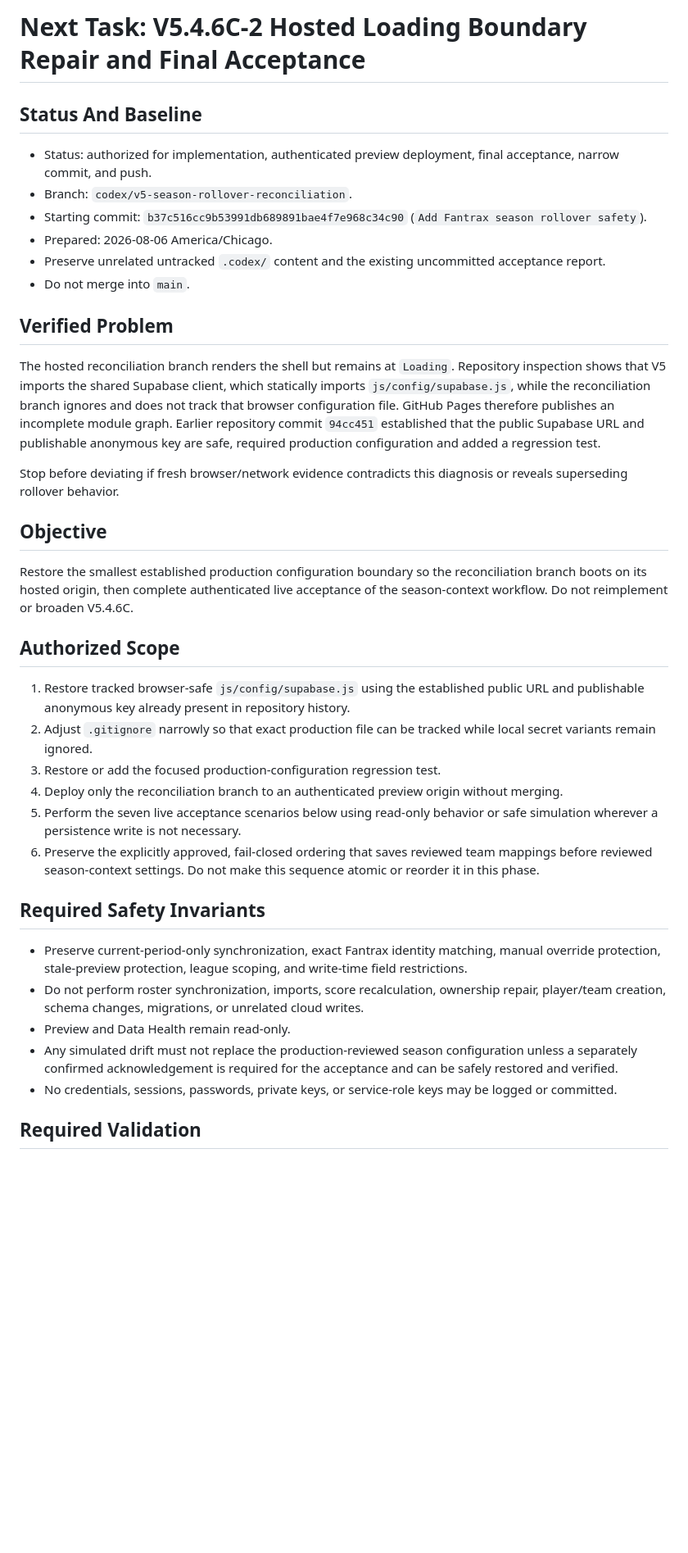
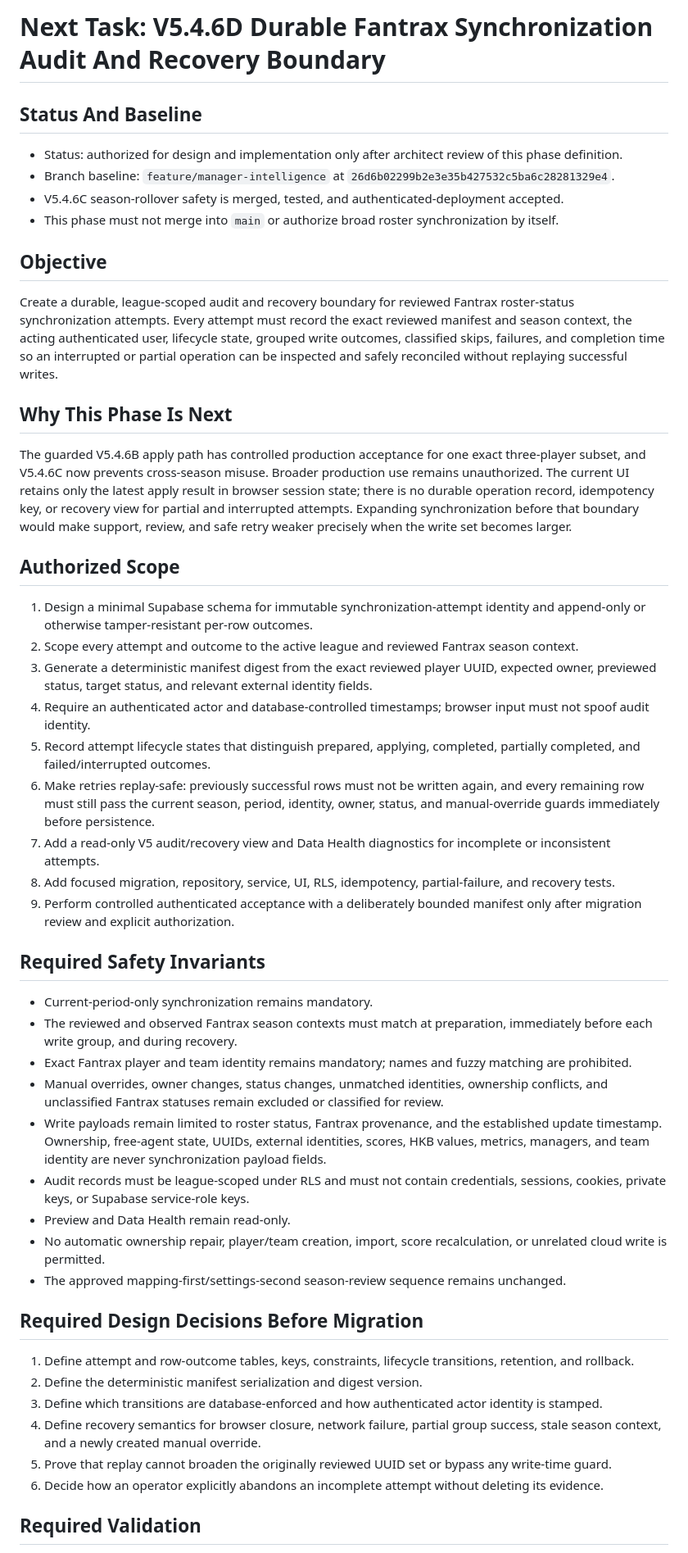
Before and after one commit to jpierson79/-dynasty-gm, a Markdown page: docs/NEXT_TASK.md, the part around one of its changes. Shown at 82% size. Drawn GitHub-style; blank space fills up the shorter version.

```diff
--- a/docs/NEXT_TASK.md
+++ b/docs/NEXT_TASK.md
@@ -1,40 +1,52 @@
-# Next Task: V5.4.6C-2 Hosted Loading Boundary Repair and Final Acceptance
+# Next Task: V5.4.6D Durable Fantrax Synchronization Audit And Recovery Boundary
 
 ## Status And Baseline
 
-- Status: authorized for implementation, authenticated preview deployment, final acceptance, narrow commit, and push.
-- Branch: `codex/v5-season-rollover-reconciliation`.
-- Starting commit: `b37c516cc9b53991db689891bae4f7e968c34c90` (`Add Fantrax season rollover safety`).
-- Prepared: 2026-08-06 America/Chicago.
-- Preserve unrelated untracked `.codex/` content and the existing uncommitted acceptance report.
-- Do not merge into `main`.
-
-## Verified Problem
-
-The hosted reconciliation branch renders the shell but remains at `Loading`. Repository inspection shows that V5 imports the shared Supabase client, which statically imports `js/config/supabase.js`, while the reconciliation branch ignores and does not track that browser configuration file. GitHub Pages therefore publishes an incomplete module graph. Earlier repository commit `94cc451` established that the public Supabase URL and publishable anonymous key are safe, required production configuration and added a regression test.
-
-Stop before deviating if fresh browser/network evidence contradicts this diagnosis or reveals superseding rollover behavior.
+- Status: authorized for design and implementation only after architect review of this phase definition.
+- Branch baseline: `feature/manager-intelligence` at `26d6b02299b2e3e35b427532c5ba6c28281329e4`.
+- V5.4.6C season-rollover safety is merged, tested, and authenticated-deployment accepted.
+- This phase must not merge into `main` or authorize broad roster synchronization by itself.
 
 ## Objective
 
-Restore the smallest established production configuration boundary so the reconciliation branch boots on its hosted origin, then complete authenticated live acceptance of the season-context workflow. Do not reimplement or broaden V5.4.6C.
+Create a durable, league-scoped audit and recovery boundary for reviewed Fantrax roster-status synchronization attempts. Every attempt must record the exact reviewed manifest and season context, the acting authenticated user, lifecycle state, grouped write outcomes, classified skips, failures, and completion time so an interrupted or partial operation can be inspected and safely reconciled without replaying successful writes.
+
+## Why This Phase Is Next
+
+The guarded V5.4.6B apply path has controlled production acceptance for one exact three-player subset, and V5.4.6C now prevents cross-season misuse. Broader production use remains unauthorized. The current UI retains only the latest apply result in browser session state; there is no durable operation record, idempotency key, or recovery view for partial and interrupted attempts. Expanding synchronization before that boundary would make support, review, and safe retry weaker precisely when the write set becomes larger.
 
 ## Authorized Scope
 
-1. Restore tracked browser-safe `js/config/supabase.js` using the established public URL and publishable anonymous key already present in repository history.
-2. Adjust `.gitignore` narrowly so that exact production file can be tracked while local secret variants remain ignored.
-3. Restore or add the focused production-configuration regression test.
-4. Deploy only the reconciliation branch to an authenticated preview origin without merging.
-5. Perform the seven live acceptance scenarios below using read-only behavior or safe simulation wherever a persistence write is not necessary.
-6. Preserve the explicitly approved, fail-closed ordering that saves reviewed team mappings before reviewed season-context settings. Do not make this sequence atomic or reorder it in this phase.
+1. Design a minimal Supabase schema for immutable synchronization-attempt identity and append-only or otherwise tamper-resistant per-row outcomes.
+2. Scope every attempt and outcome to the active league and reviewed Fantrax season context.
+3. Generate a deterministic manifest digest from the exact reviewed player UUID, expected owner, previewed status, target status, and relevant external identity fields.
+4. Require an authenticated actor and database-controlled timestamps; browser input must not spoof audit identity.
+5. Record attempt lifecycle states that distinguish prepared, applying, completed, partially completed, and failed/interrupted outcomes.
+6. Make retries replay-safe: previously successful rows must not be written again, and every remaining row must still pass the current season, period, identity, owner, status, and manual-override guards immediately before persistence.
+7. Add a read-only V5 audit/recovery view and Data Health diagnostics for incomplete or inconsistent attempts.
+8. Add focused migration, repository, service, UI, RLS, idempotency, partial-failure, and recovery tests.
+9. Perform controlled authenticated acceptance with a deliberately bounded manifest only after migration review and explicit authorization.
 
 ## Required Safety Invariants
 
-- Preserve current-period-only synchronization, exact Fantrax identity matching, manual override protection, stale-preview protection, league scoping, and write-time field restrictions.
-- Do not perform roster synchronization, imports, score recalculation, ownership repair, player/team creation, schema changes, migrations, or unrelated cloud writes.
+- Current-period-only synchronization remains mandatory.
+- The reviewed and observed Fantrax season contexts must match at preparation, immediately before each write group, and during recovery.
+- Exact Fantrax player and team identity remains mandatory; names and fuzzy matching are prohibited.
+- Manual overrides, owner changes, status changes, unmatched identities, ownership conflicts, and unclassified Fantrax statuses remain excluded or classified for review.
+- Write payloads remain limited to roster status, Fantrax provenance, and the established update timestamp. Ownership, free-agent state, UUIDs, external identities, scores, HKB values, metrics, managers, and team identity are never synchronization payload fields.
+- Audit records must be league-scoped under RLS and must not contain credentials, sessions, cookies, private keys, or Supabase service-role keys.
 - Preview and Data Health remain read-only.
-- Any simulated drift must not replace the production-reviewed season configuration unless a separately confirmed acknowledgement is required for the acceptance and can be safely restored and verified.
-- No credentials, sessions, passwords, private keys, or service-role keys may be logged or committed.
+- No automatic ownership repair, player/team creation, import, score recalculation, or unrelated cloud write is permitted.
+- The approved mapping-first/settings-second season-review sequence remains unchanged.
+
+## Required Design Decisions Before Migration
+
+1. Define attempt and row-outcome tables, keys, constraints, lifecycle transitions, retention, and rollback.
+2. Define the deterministic manifest serialization and digest version.
+3. Define which transitions are database-enforced and how authenticated actor identity is stamped.
+4. Define recovery semantics for browser closure, network failure, partial group success, stale season context, and a newly created manual override.
+5. Prove that replay cannot broaden the originally reviewed UUID set or bypass any write-time guard.
+6. Decide how an operator explicitly abandons an incomplete attempt without deleting its evidence.
 
 ## Required Validation
 
```
Also changed, not shown: other parts of docs/NEXT_TASK.md (+25 -17 lines), docs/NEXT_TASK_RESULT.md (+37 -0 lines).
